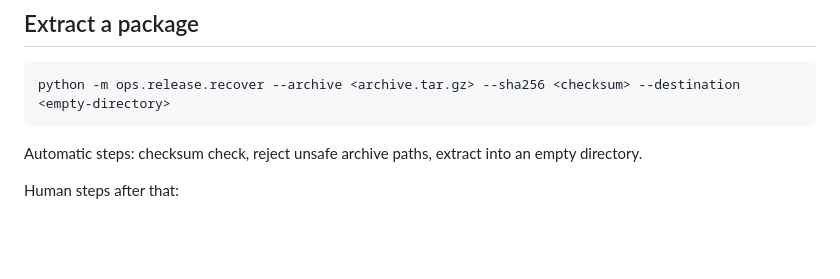
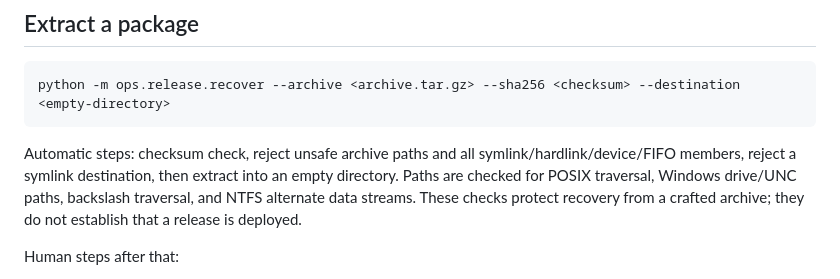
Before and after one commit to henokmeron/AI-PLAYBOOK.md, a Markdown page: docs/release/RECOVERY.md, the part around the change. Drawn GitHub-style; blank space fills up the shorter version.

Commit message:
Document hardened release archive recovery checks

````diff
--- a/docs/release/RECOVERY.md
+++ b/docs/release/RECOVERY.md
@@ -18,7 +18,7 @@ The package is written to `%LOCALAPPDATA%\AI-PLAYBOOK\releases\<commit>\`. The c
 python -m ops.release.recover --archive <archive.tar.gz> --sha256 <checksum> --destination <empty-directory>
 ```
 
-Automatic steps: checksum check, reject unsafe archive paths, extract into an empty directory.
+Automatic steps: checksum check, reject unsafe archive paths and all symlink/hardlink/device/FIFO members, reject a symlink destination, then extract into an empty directory. Paths are checked for POSIX traversal, Windows drive/UNC paths, backslash traversal, and NTFS alternate data streams. These checks protect recovery from a crafted archive; they do not establish that a release is deployed.
 
 Human steps after that:
 
````
